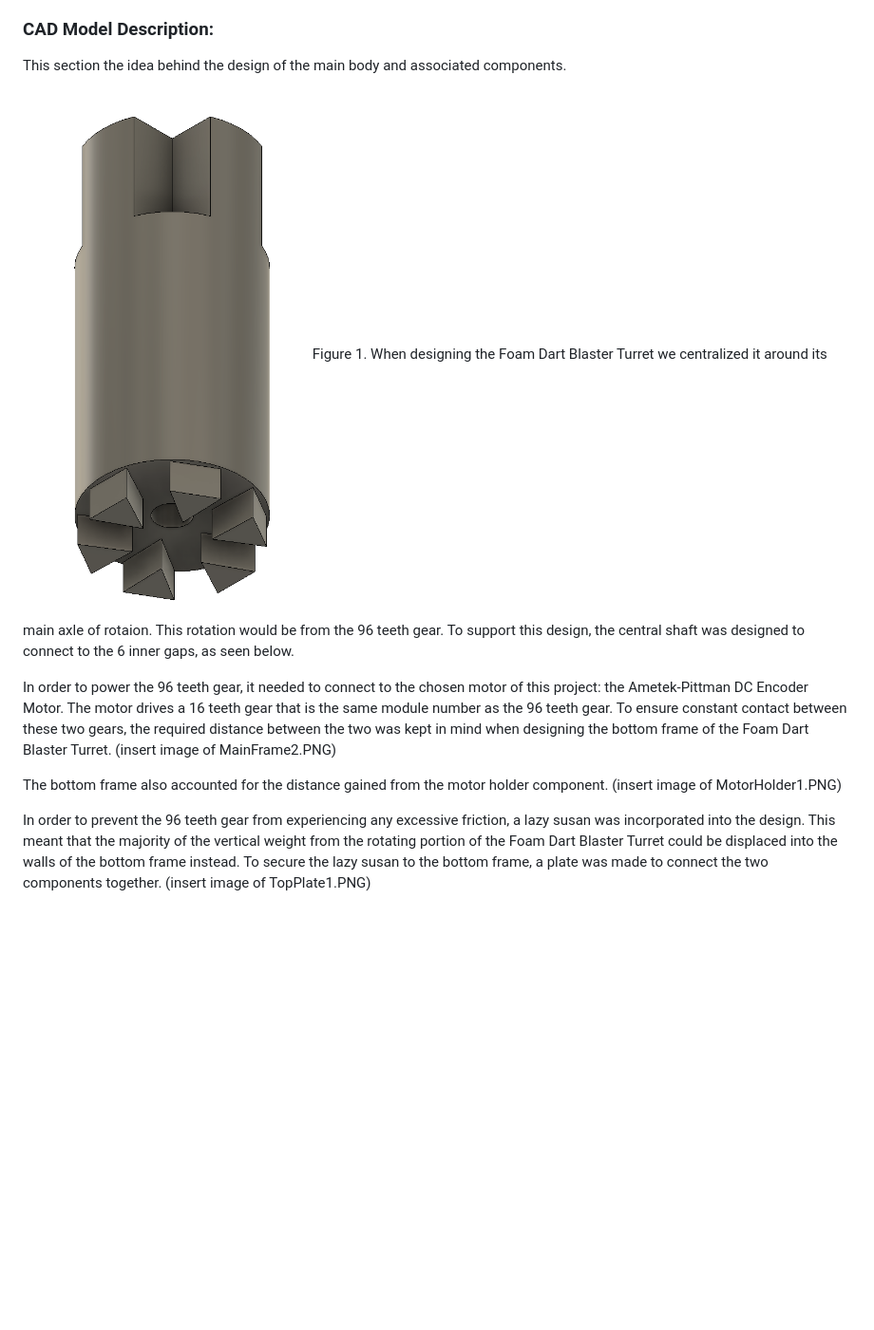
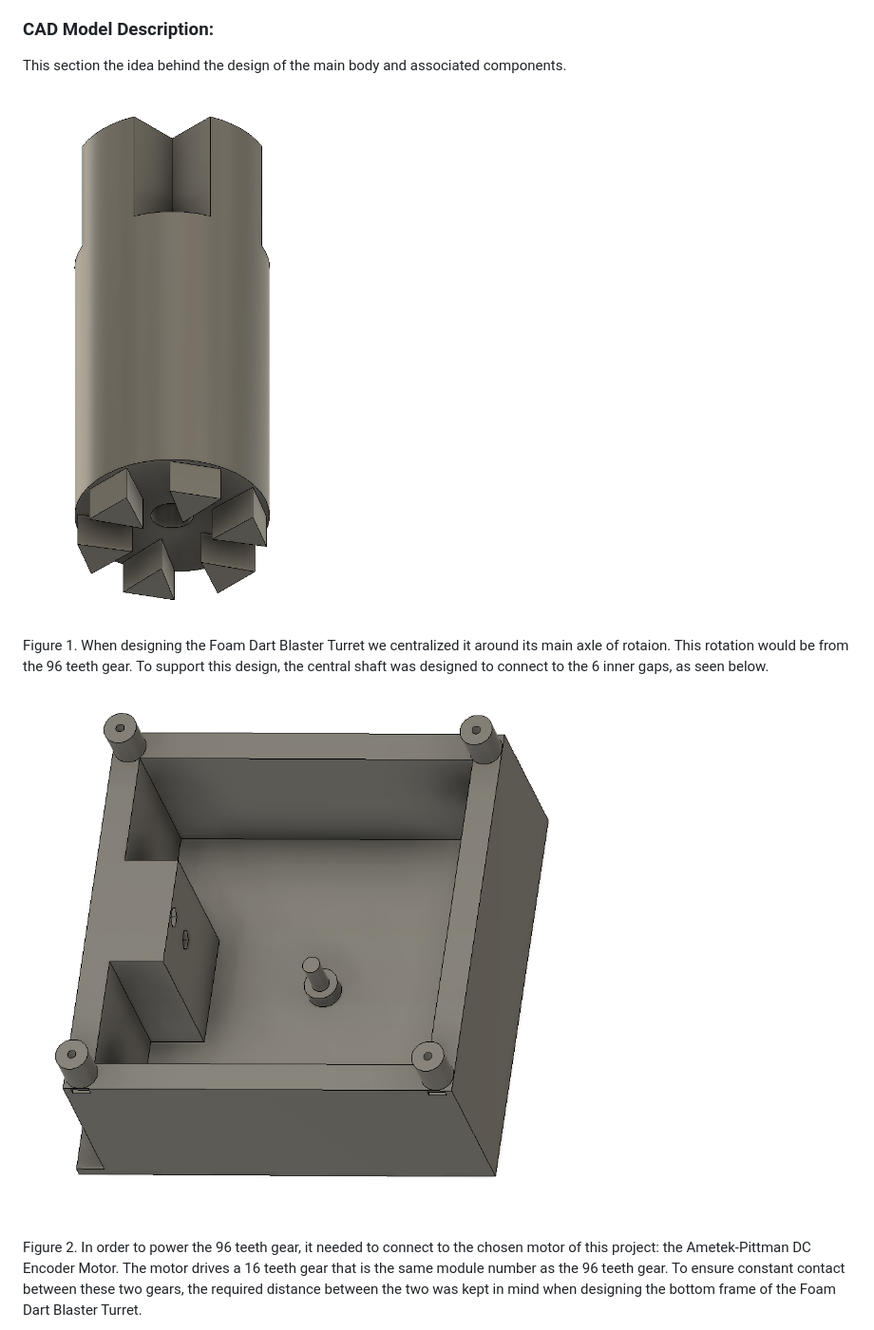
Before and after one commit to 8red10/ME_405_Term_Project, a Markdown page: README.md, the part around one of its changes. Shown at 95% size. GitHub-like rendering; blank space fills up the shorter version.

```diff
--- a/README.md
+++ b/README.md
@@ -58,20 +58,21 @@ This section the idea behind the design of the main body and
 associated components.
 
 
+![main rotating shaft](./src/images/Shaft1.PNG)
 
-![main rotating shaft](./src/images/Shaft1.PNG)
 Figure 1. When designing the Foam Dart Blaster Turret we centralized
 it around its main axle of rotaion. This rotation would be from the
 96 teeth gear. To support this design, the central shaft was
 designed to connect to the 6 inner gaps, as seen below.
 
 
-In order to power the 96 teeth gear, it needed to connect to the chosen motor of this project: the Ametek-Pittman DC Encoder Motor. The motor drives a 16 teeth gear that is the same module number as the 96 teeth gear. To ensure constant contact between these two gears, the required distance between the two was kept in mind when designing the bottom frame of the Foam Dart Blaster Turret.
-(insert image of MainFrame2.PNG)
+![main frame](./src/images/MainFrame2.PNG)
 
-The bottom frame also accounted for the distance gained from the motor holder component.
-(insert image of MotorHolder1.PNG)
+Figure 2. In order to power the 96 teeth gear, it needed to connect
+to the chosen motor of this project: the Ametek-Pittman DC Encoder
+Motor. The motor drives a 16 teeth gear that is the same module
+number as the 96 teeth gear. To ensure constant contact between
+these two gears, the required distance between the two was kept in
+mind when designing the bottom frame of the Foam Dart Blaster Turret.
 
-In order to prevent the 96 teeth gear from experiencing any excessive friction, a lazy susan was incorporated into the design. This meant that the majority of the vertical weight from the rotating portion of the Foam Dart Blaster Turret could be displaced into the walls of the bottom frame instead. To secure the lazy susan to the bottom frame, a plate was made to connect the two components together.
-(insert image of TopPlate1.PNG)
 
```
Also changed, not shown: other parts of README.md (+52 -8 lines).
